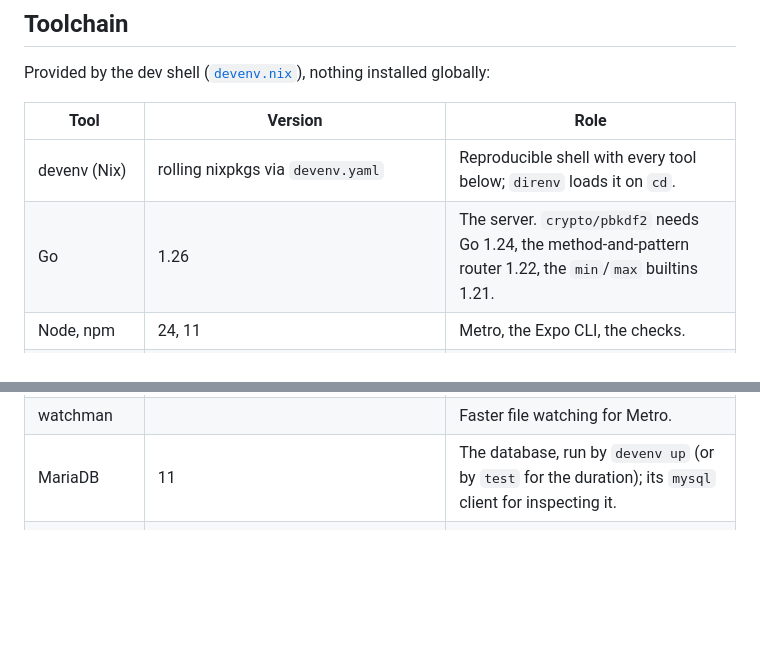
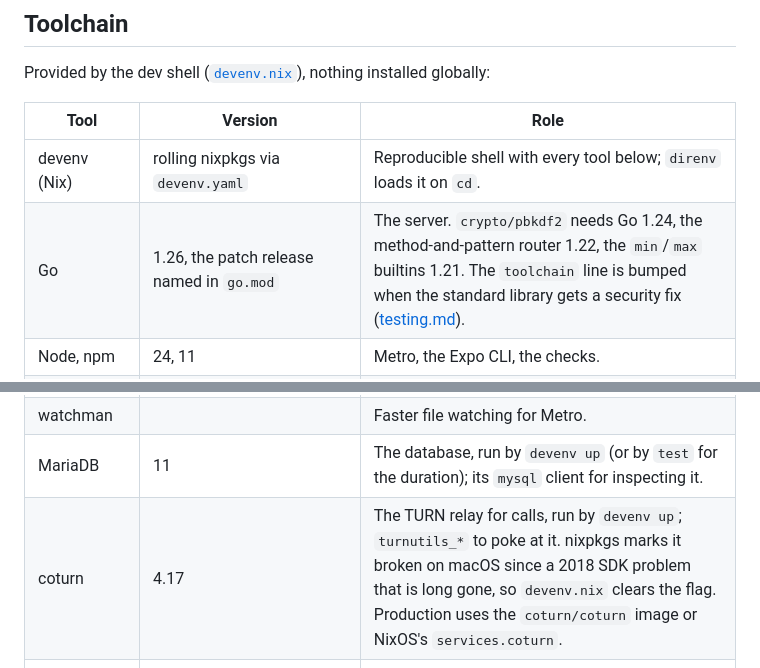
Before and after one commit to anthonychavezdev/Ami, a Markdown page: docs/dependencies.md, 2 parts joined by grey strips. Drawn GitHub-style; blank space fills up the shorter version.

Commit message:
docs: coturn and the Go toolchain in the tool lists
Co-Authored-By: Claude Fable 5.1 <noreply@anthropic.com>

```diff
--- a/docs/dependencies.md
+++ b/docs/dependencies.md
@@ -80,12 +80,13 @@ Provided by the dev shell ([`devenv.nix`](../devenv.nix)), nothing installed glo
 | Tool | Version | Role |
 | --- | --- | --- |
 | devenv (Nix) | rolling nixpkgs via `devenv.yaml` | Reproducible shell with every tool below; `direnv` loads it on `cd`. |
-| Go | 1.26 | The server. `crypto/pbkdf2` needs Go 1.24, the method-and-pattern router 1.22, the `min`/`max` builtins 1.21. |
+| Go | 1.26, the patch release named in `go.mod` | The server. `crypto/pbkdf2` needs Go 1.24, the method-and-pattern router 1.22, the `min`/`max` builtins 1.21. The `toolchain` line is bumped when the standard library gets a security fix ([testing.md](testing.md#dependency-checks)). |
 | Node, npm | 24, 11 | Metro, the Expo CLI, the checks. |
 | JDK 17 | | What React Native's Gradle build expects. |
 | Android SDK | platform 36, build tools 36.0.0 and 35.0.0, NDK 27.1, CMake 3.22, a `google_apis` emulator image matching the host CPU | Building the Android app and running the `ami` emulator. |
 | watchman | | Faster file watching for Metro. |
 | MariaDB | 11 | The database, run by `devenv up` (or by `test` for the duration); its `mysql` client for inspecting it. |
+| coturn | 4.17 | The TURN relay for calls, run by `devenv up`; `turnutils_*` to poke at it. nixpkgs marks it broken on macOS since a 2018 SDK problem that is long gone, so `devenv.nix` clears the flag. Production uses the `coturn/coturn` image or NixOS's `services.coturn`. |
 | python3 | 3.14 | The end-to-end scripts (standard library only). |
 | CocoaPods | macOS only | iOS native dependencies; Xcode itself comes from the App Store. |
 | process-compose | via `devenv up` | Runs the dev server as a supervised process, optional. |
```
Also changed, not shown: docs/development.md (+4 -2 lines).
